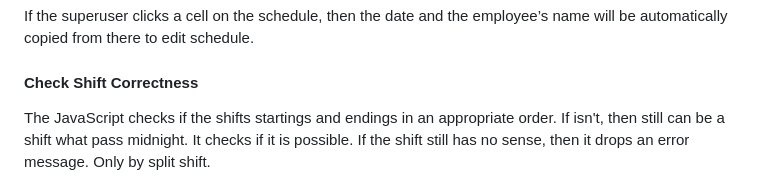
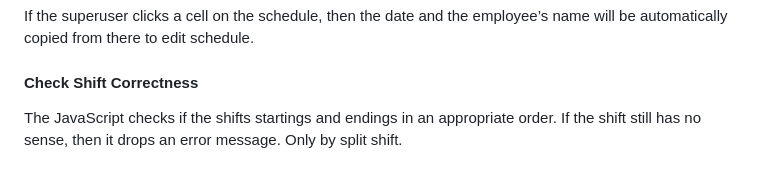
Before and after one commit to ZoltanNyaradi/work-schedule, a Markdown page: README.md, the part around one of its changes. Rendered like a GitHub page.

```diff
--- a/README.md
+++ b/README.md
@@ -259,5 +267,5 @@ If the superuser clicks a cell on the schedule, then the date and the employee
 
 #### Check Shift Correctness
 
-The JavaScript checks if the shifts startings and endings in an appropriate order. If isn't, then still can be a shift what pass midnight. It checks if it is possible. If the shift still has no sense, then it drops an error message. Only by split shift.
+The JavaScript checks if the shifts startings and endings in an appropriate order. If the shift still has no sense, then it drops an error message. Only by split shift.
 
```
Also changed, not shown: other parts of README.md (+16 -2 lines).
